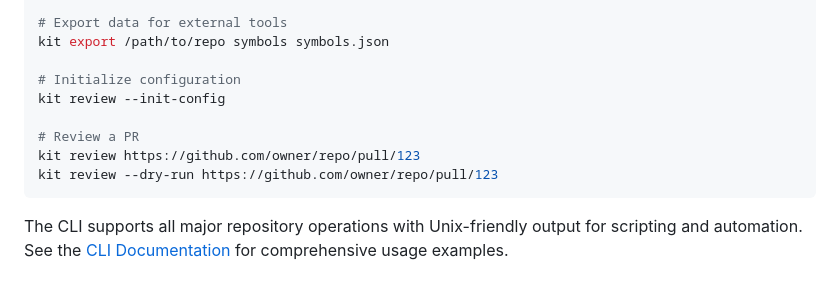
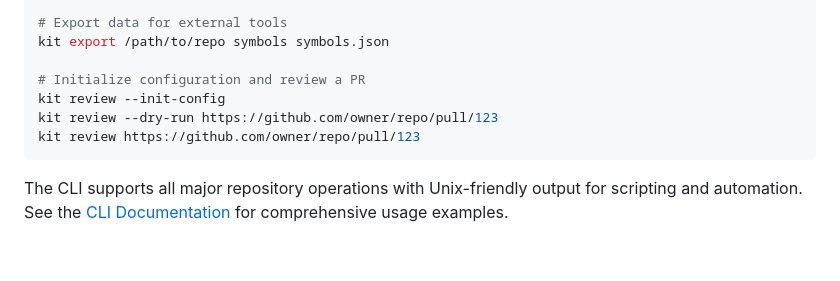
Before and after one commit to izabela-matusiewicz-xtb/kit, a Markdown page: README.md, the part around the change. Rendered like a GitHub page; blank space fills up the shorter version.

Commit message:
README notes

````diff
--- a/README.md
+++ b/README.md
@@ -82,12 +82,10 @@ kit usages /path/to/repo "MyClass"
 # Export data for external tools
 kit export /path/to/repo symbols symbols.json
 
-# Initialize configuration
+# Initialize configuration and review a PR
 kit review --init-config
-
-# Review a PR
+kit review --dry-run https://github.com/owner/repo/pull/123
 kit review https://github.com/owner/repo/pull/123
-kit review --dry-run https://github.com/owner/repo/pull/123
 ```
 
 The CLI supports all major repository operations with Unix-friendly output for scripting and automation. See the [CLI Documentation](https://kit.cased.com/introduction/cli) for comprehensive usage examples.
````
